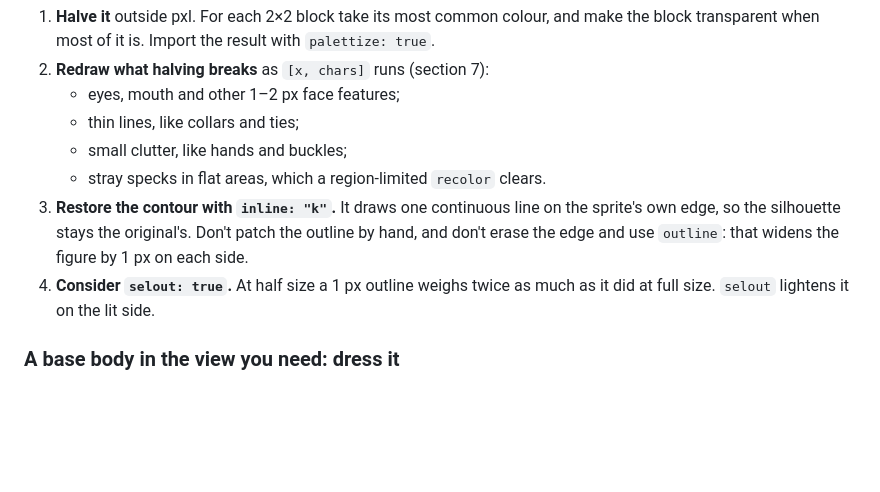
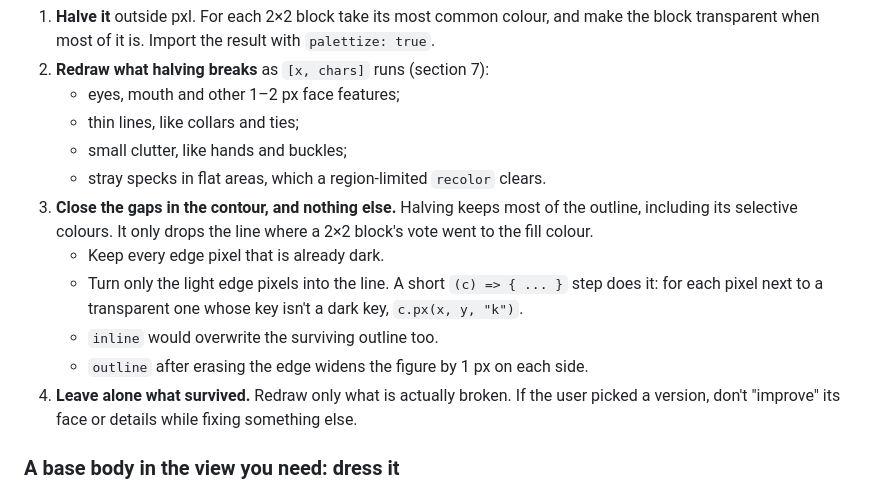
Before and after one commit to Legerdo/claude-pxl, a Markdown page: characters.md, the part around the change. Drawn GitHub-style; blank space fills up the shorter version.

Commit message:
characters.md: after halving, close only the contour gaps
`inline` repaints every edge pixel, including the outline (and its
selective colours) that halving kept. Close only the gaps: light edge
pixels become the line, dark ones stay. And leave the details the user
picked alone while fixing something else.

Co-Authored-By: Claude Opus 5.5 <noreply@anthropic.com>
Claude-Session: https://claude.ai/code/session_018oToubEaEiovyoqNm3R3xS

```diff
--- a/characters.md
+++ b/characters.md
@@ -58,11 +58,15 @@ the curves of the clothes exactly.
    - thin lines, like collars and ties;
    - small clutter, like hands and buckles;
    - stray specks in flat areas, which a region-limited `recolor` clears.
-3. **Restore the contour with `inline: "k"`.** It draws one continuous line on the sprite's own edge,
-   so the silhouette stays the original's. Don't patch the outline by hand, and don't erase the edge
-   and use `outline`: that widens the figure by 1 px on each side.
-4. **Consider `selout: true`.** At half size a 1 px outline weighs twice as much as it did at full
-   size. `selout` lightens it on the lit side.
+3. **Close the gaps in the contour, and nothing else.** Halving keeps most of the outline, including
+   its selective colours. It only drops the line where a 2×2 block's vote went to the fill colour.
+   - Keep every edge pixel that is already dark.
+   - Turn only the light edge pixels into the line. A short `(c) => { ... }` step does it: for each
+     pixel next to a transparent one whose key isn't a dark key, `c.px(x, y, "k")`.
+   - `inline` would overwrite the surviving outline too.
+   - `outline` after erasing the edge widens the figure by 1 px on each side.
+4. **Leave alone what survived.** Redraw only what is actually broken. If the user picked a version,
+   don't "improve" its face or details while fixing something else.
 
 ### A base body in the view you need: dress it
 
```
